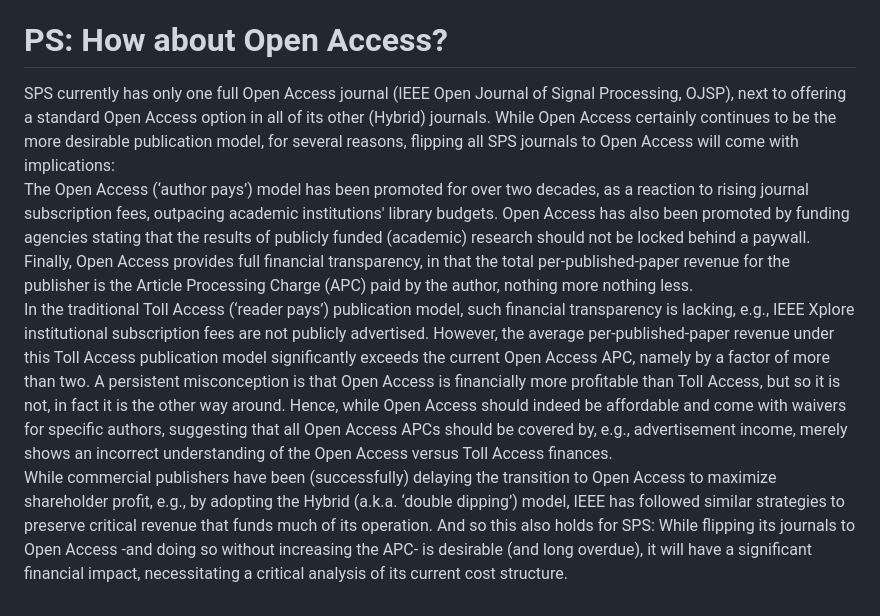
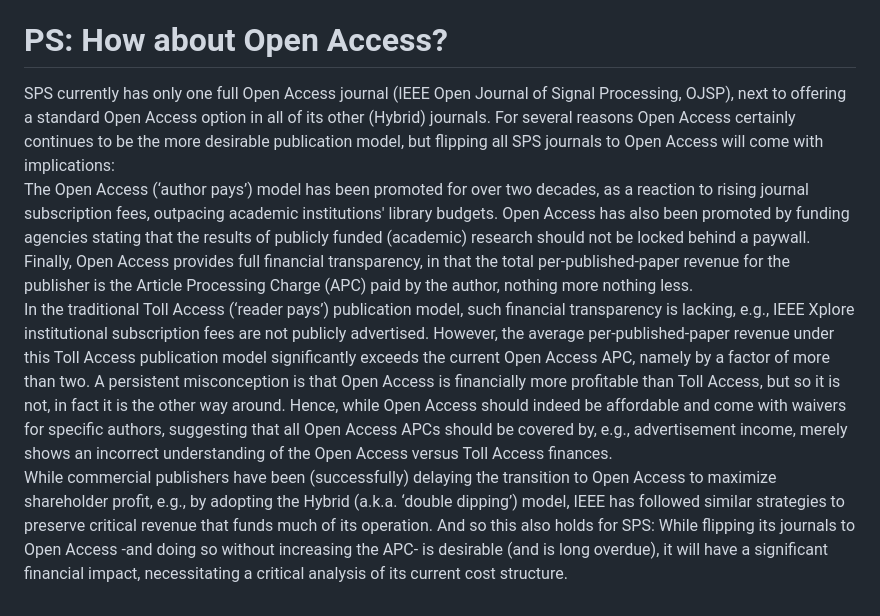
Before and after one commit to marcmoonen/marcmoonen.github.io, a Markdown page: index.md, the part around the change. Rendered like a GitHub page.

```diff
--- a/index.md
+++ b/index.md
@@ -71,7 +71,7 @@ I am committed to demonstrating professionalism and integrity, upholding the hig
 
 # PS: How about Open Access?
 
-SPS currently has only one full Open Access journal (IEEE Open Journal of Signal Processing, OJSP), next to offering a standard Open Access option in all of its other (Hybrid) journals. While Open Access certainly continues to be the more desirable publication model, for several reasons, flipping all SPS journals to Open Access will come with implications:\
+SPS currently has only one full Open Access journal (IEEE Open Journal of Signal Processing, OJSP), next to offering a standard Open Access option in all of its other (Hybrid) journals. For several reasons Open Access certainly continues to be the more desirable publication model, but flipping all SPS journals to Open Access will come with implications:\
 The Open Access (‘author pays’) model has been promoted for over two decades, as a reaction to rising journal subscription fees, outpacing academic institutions' library budgets. Open Access has also been promoted by funding agencies stating that the results of publicly funded (academic) research should not be locked behind a paywall. Finally, Open Access provides full financial transparency, in that the total per-published-paper revenue for the publisher is the Article Processing Charge (APC) paid by the author, nothing more nothing less.\
 In the traditional Toll Access (‘reader pays’) publication model, such financial transparency is lacking, e.g., IEEE Xplore institutional subscription fees are not publicly advertised. However, the average per-published-paper revenue under this Toll Access publication model significantly exceeds the current Open Access APC, namely by a factor of more than two. A persistent misconception is that Open Access is financially more profitable than Toll Access, but so it is not, in fact it is the other way around. Hence, while Open Access should indeed be affordable and come with waivers for specific authors, suggesting that all Open Access APCs should be covered by, e.g., advertisement income, merely shows an incorrect understanding of the Open Access versus Toll Access finances.\
-While commercial publishers have been (successfully) delaying the transition to Open Access to maximize shareholder profit, e.g., by adopting the Hybrid (a.k.a. ‘double dipping’) model, IEEE has followed similar strategies to preserve critical revenue that funds much of its operation. And so this also holds for SPS: While flipping its journals to Open Access -and doing so without increasing the APC- is desirable (and long overdue), it will have a significant financial impact, necessitating a critical analysis of its current cost structure.
+While commercial publishers have been (successfully) delaying the transition to Open Access to maximize shareholder profit, e.g., by adopting the Hybrid (a.k.a. ‘double dipping’) model, IEEE has followed similar strategies to preserve critical revenue that funds much of its operation. And so this also holds for SPS: While flipping its journals to Open Access -and doing so without increasing the APC- is desirable (and is long overdue), it will have a significant financial impact, necessitating a critical analysis of its current cost structure.
```
